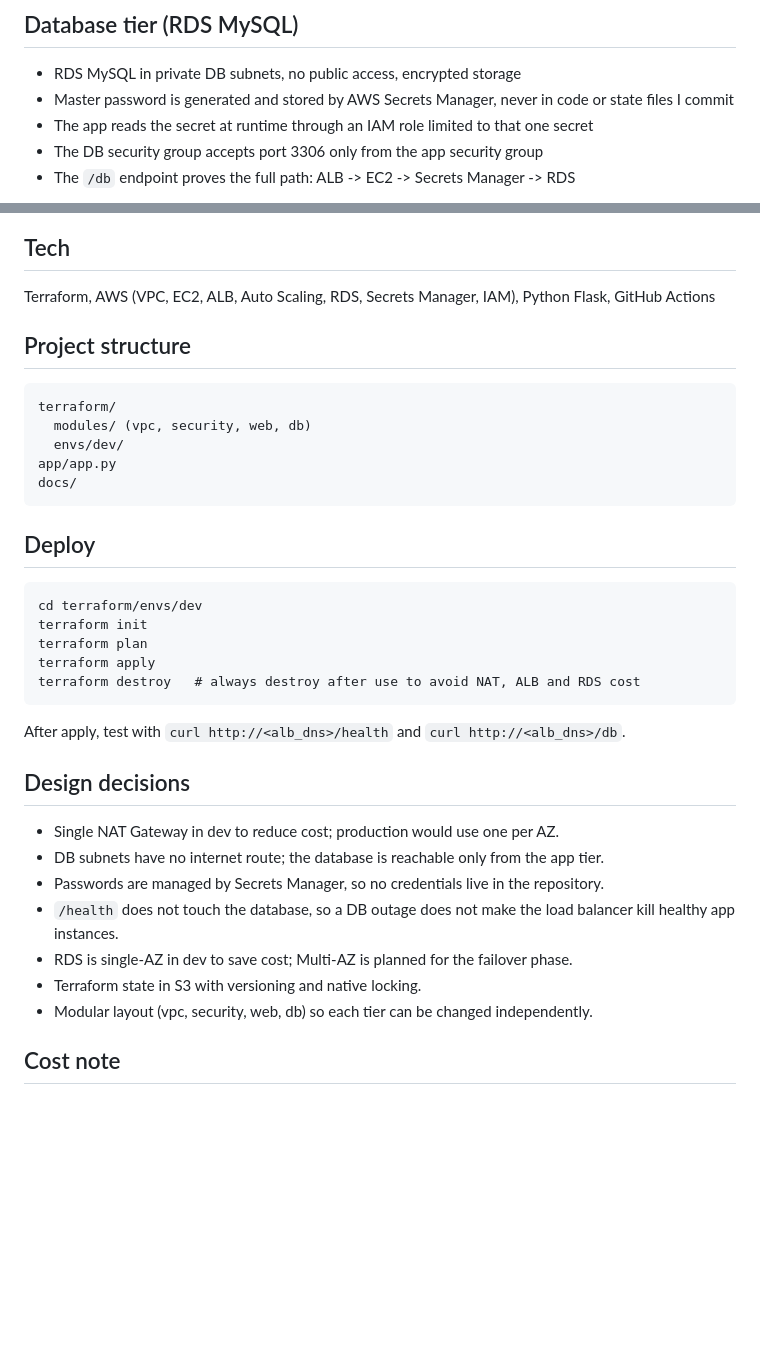
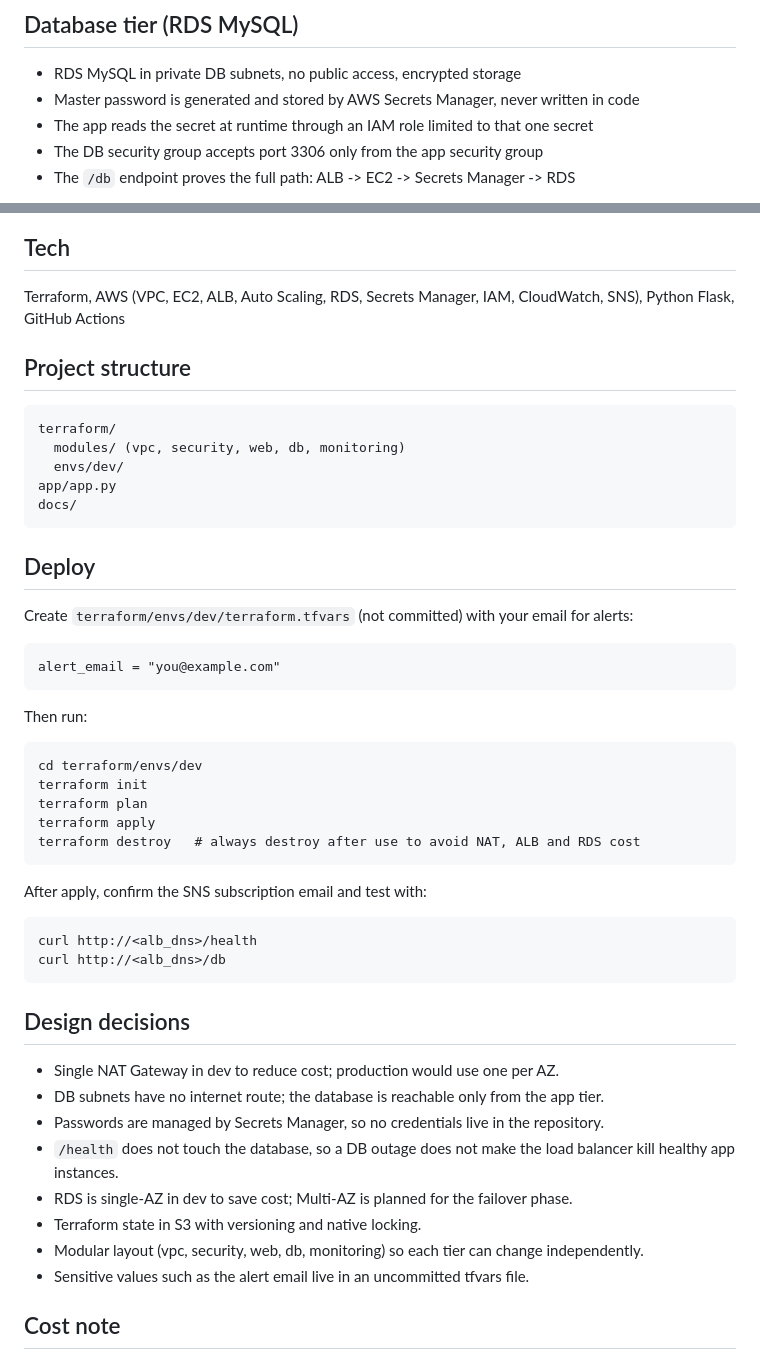
Before and after one commit to ilstya/aws-3tier-portofolio, a Markdown page: README.md, 2 parts joined by grey strips. GitHub-like rendering; blank space fills up the shorter version.

````diff
--- a/README.md
+++ b/README.md
@@ -25,7 +27,7 @@ Highly available 3-tier architecture on AWS, built entirely with Terraform.
 
 ## Database tier (RDS MySQL)
 - RDS MySQL in private DB subnets, no public access, encrypted storage
-- Master password is generated and stored by AWS Secrets Manager, never in code or state files I commit
+- Master password is generated and stored by AWS Secrets Manager, never written in code
 - The app reads the secret at runtime through an IAM role limited to that one secret
 - The DB security group accepts port 3306 only from the app security group
 - The `/db` endpoint proves the full path: ALB -> EC2 -> Secrets Manager -> RDS
@@ -48,18 +59,23 @@ With a single instance there is a short outage. Phase 4 repeats this test with a
 ![Failover test](docs/failover-test.png)
 
 ## Tech
-Terraform, AWS (VPC, EC2, ALB, Auto Scaling, RDS, Secrets Manager, IAM), Python Flask, GitHub Actions
+Terraform, AWS (VPC, EC2, ALB, Auto Scaling, RDS, Secrets Manager, IAM, CloudWatch, SNS), Python Flask, GitHub Actions
 
 ## Project structure
 ```
 terraform/
-  modules/ (vpc, security, web, db)
+  modules/ (vpc, security, web, db, monitoring)
   envs/dev/
 app/app.py
 docs/
 ```
 
 ## Deploy
+Create `terraform/envs/dev/terraform.tfvars` (not committed) with your email for alerts:
+```
+alert_email = "you@example.com"
+```
+Then run:
 ```
 cd terraform/envs/dev
 terraform init
@@ -67,7 +83,11 @@ terraform plan
 terraform apply
 terraform destroy   # always destroy after use to avoid NAT, ALB and RDS cost
 ```
-After apply, test with `curl http://<alb_dns>/health` and `curl http://<alb_dns>/db`.
+After apply, confirm the SNS subscription email and test with:
+```
+curl http://<alb_dns>/health
+curl http://<alb_dns>/db
+```
 
 ## Design decisions
 - Single NAT Gateway in dev to reduce cost; production would use one per AZ.
@@ -76,7 +96,8 @@ After apply, test with `curl http://<alb_dns>/health` and `curl http://<alb_dns>
 - `/health` does not touch the database, so a DB outage does not make the load balancer kill healthy app instances.
 - RDS is single-AZ in dev to save cost; Multi-AZ is planned for the failover phase.
 - Terraform state in S3 with versioning and native locking.
-- Modular layout (vpc, security, web, db) so each tier can be changed independently.
+- Modular layout (vpc, security, web, db, monitoring) so each tier can change independently.
+- Sensitive values such as the alert email live in an uncommitted tfvars file.
 
 ## Cost note
 NAT Gateway, ALB and RDS are billed hourly (roughly US$2.5-3 per day for the full stack). The environment is destroyed after each session.
````
Also changed, not shown: other parts of README.md (+13 -2 lines), docs/alarm-email.png (added), docs/cloudwatch-alarms.png (added), 5 other files.
